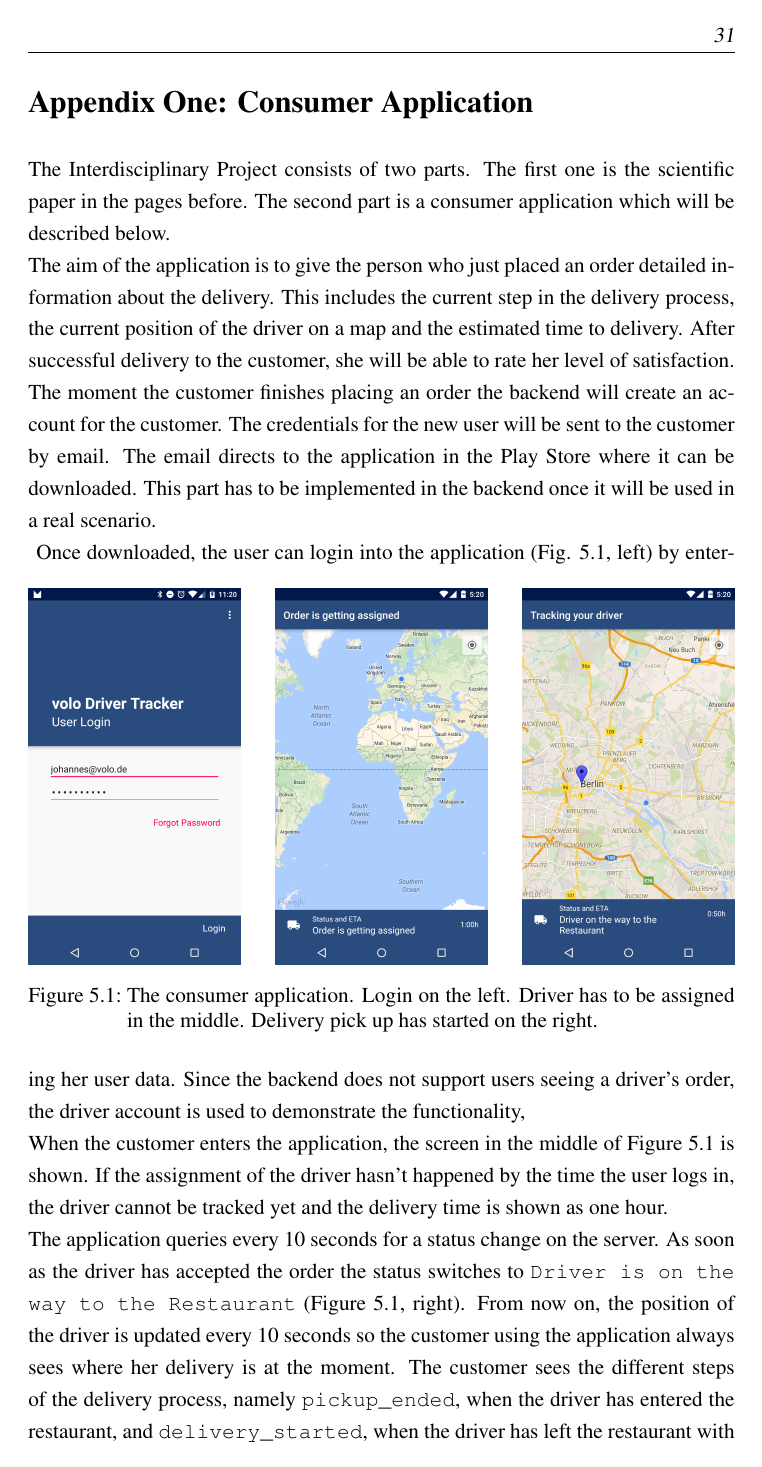
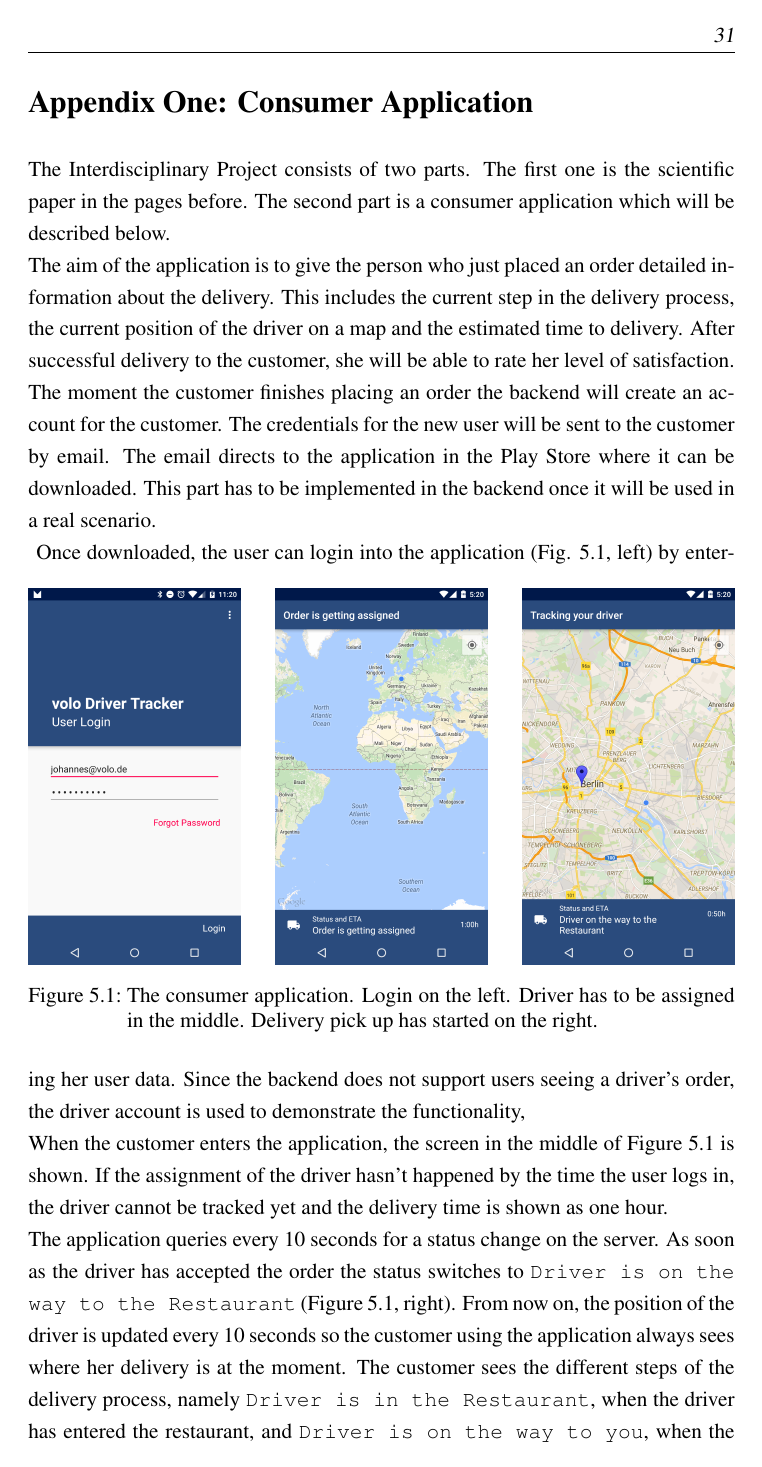
Before and after one commit to neutze/idp-latex-report, a LaTeX thesis (Abschlussarbeit.tex, which reads chapters/Appendix.tex): page 37 of 40. Compiled offline with pdfLaTeX; an older LaTeX class or package is replaced by its successor.

Commit message:
small tuning

```diff
--- a/chapters/Appendix.tex
+++ b/chapters/Appendix.tex
@@ -19,7 +19,7 @@ The moment the customer finishes placing an order the backend will create an acc
 \end{figure}
 Once downloaded, the user can login into the application (Fig. \ref{fig:consumer_application}, left) by entering her user data. Since the backend does not support users seeing a driver's order, the driver account is used to demonstrate the functionality, \newline
 When the customer enters the application, the screen in the middle of Figure \ref{fig:consumer_application} is shown. If the assignment of the driver hasn't happened by the time the user logs in, the driver cannot be tracked yet and the delivery time is shown as one hour.\newline
-The application queries every 10 seconds for a status change on the server. As soon as the driver has accepted the order the status switches to \texttt{Driver is on the way to the Restaurant} (Figure \ref{fig:consumer_application}, right). From now on, the position of the driver is updated every 10 seconds so the customer using the application always sees where her delivery is at the moment. The customer sees the different steps of the delivery process, namely \texttt{pickup\_ended}, when the driver has entered the restaurant, and \texttt{delivery\_started}, when the driver has left the restaurant with the meal (Figure \ref{fig:consumer_application2}, left and middle). The information for the estimated time of delivery is taken from the server. It consists of the predicted preparation time, which was calculated in the scientific paper and the driving time Google Maps suggests for the route. A buffer is added to lower the customer's expectation and positively delight her be an earlier delivery.
+The application queries every 10 seconds for a status change on the server. As soon as the driver has accepted the order the status switches to \texttt{Driver is on the way to the Restaurant} (Figure \ref{fig:consumer_application}, right). From now on, the position of the driver is updated every 10 seconds so the customer using the application always sees where her delivery is at the moment. The customer sees the different steps of the delivery process, namely \texttt{Driver is in the Restaurant}, when the driver has entered the restaurant, and \texttt{Driver is on the way to you}, when the driver has left the restaurant with the meal (Figure \ref{fig:consumer_application2}, left and middle). The information for the estimated time of delivery is taken from the server. It consists of the predicted preparation time, which was calculated in the scientific paper and the driving time Google Maps suggests for the route. A buffer is added to lower the customer's expectation and positively delight her be an earlier delivery.
 
 
 \begin{figure}[h]
```
Also changed, not shown: chapters/Literature.tex (+1 -1 lines), images/5_feedback.png.
